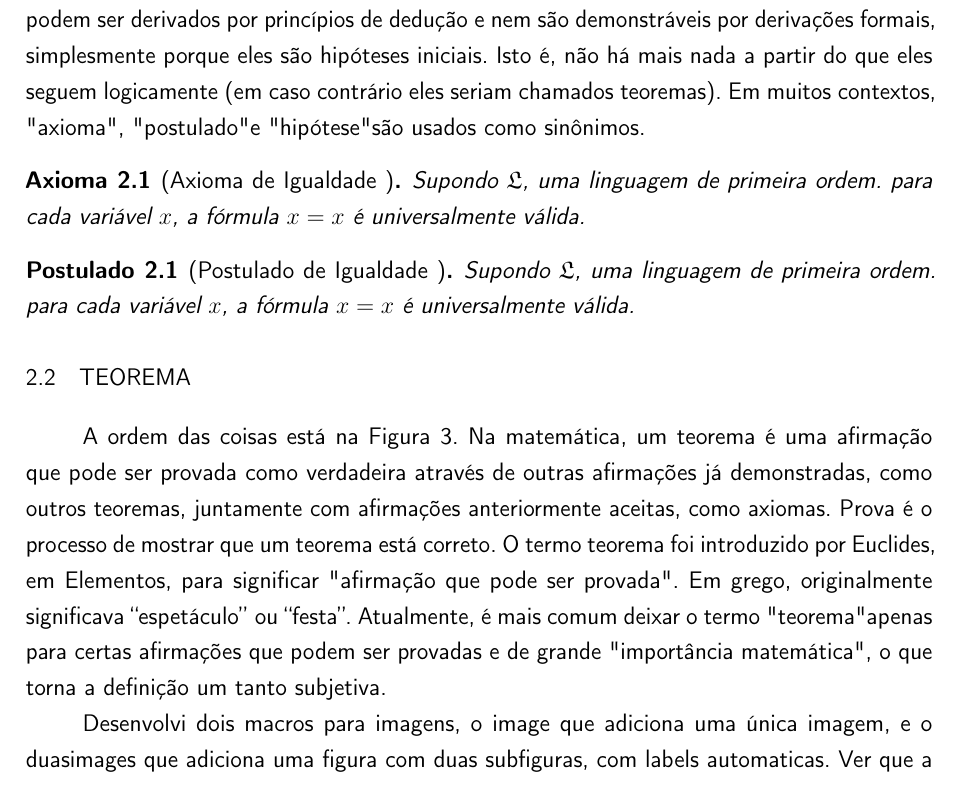
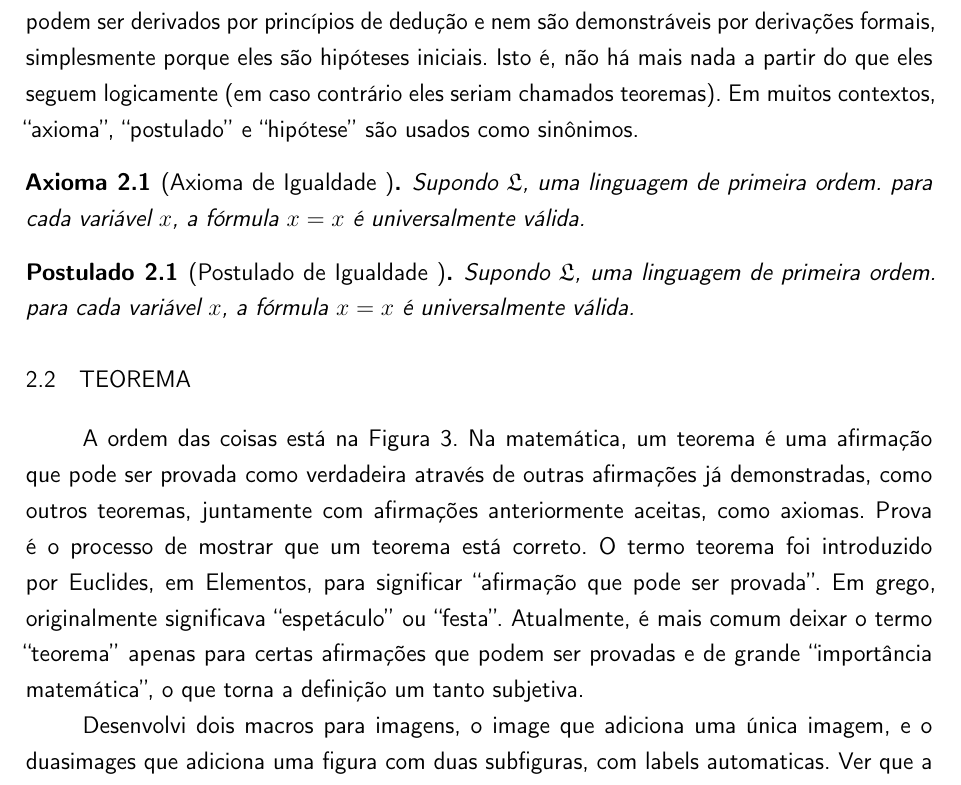
Before and after one commit to lucas-mior/master_thesis, a LaTeX thesis (main.tex, which reads 15b_chapter_1.tex): part of page 21 of 55, cut so that both start at the same text. Compiled offline with pdfLaTeX.

Commit message:
start using proper quotes with \enquote{}

```diff
--- a/15b_chapter_1.tex
+++ b/15b_chapter_1.tex
@@ -80,8 +80,9 @@ uma regra que permite a construção de um sistema formal. Diferentemente de
 teoremas, axiomas não podem ser derivados por princípios de dedução e nem são
 demonstráveis por derivações formais, simplesmente porque eles são hipóteses
 iniciais. Isto é, não há mais nada a partir do que eles seguem logicamente (em
-caso contrário eles seriam chamados teoremas). Em muitos contextos, "axioma",
-"postulado" e "hipótese" são usados como sinônimos.
+caso contrário eles seriam chamados teoremas). Em muitos contextos,
+\enquote{axioma}, \enquote{postulado} e \enquote{hipótese} são usados como
+sinônimos.
 
 \begin{UFSCaxioma}[Axioma de Igualdade ]
 Supondo $\mathfrak{L}$, uma linguagem de primeira ordem. para cada variável $x$,
@@ -97,15 +98,15 @@ a fórmula $x = x$ é universalmente válida.
 
 \image{ORDEMDASCOISAS.png}{Qual a ordem das coisas?}{1.5}
 
-A ordem das coisas está na \autoref{fig:ORDEMDASCOISAS}.
-Na matemática, um teorema é uma afirmação que pode ser provada como verdadeira
-através de outras afirmações já demonstradas, como outros teoremas, juntamente
-com afirmações anteriormente aceitas, como axiomas. Prova é o processo de
-mostrar que um teorema está correto. O termo teorema foi introduzido por
-Euclides, em Elementos, para significar "afirmação que pode ser provada". Em
-grego, originalmente significava \enquote{espetáculo} ou \enquote{festa}.
-Atualmente, é mais comum deixar o termo "teorema" apenas para certas afirmações
-que podem ser provadas e de grande "importância matemática", o que torna a
+A ordem das coisas está na \autoref{fig:ORDEMDASCOISAS}.  Na matemática, um
+teorema é uma afirmação que pode ser provada como verdadeira através de outras
+afirmações já demonstradas, como outros teoremas, juntamente com afirmações
+anteriormente aceitas, como axiomas. Prova é o processo de mostrar que um
+teorema está correto. O termo teorema foi introduzido por Euclides, em
+Elementos, para significar \enquote{afirmação que pode ser provada}. Em grego,
+originalmente significava \enquote{espetáculo} ou \enquote{festa}.  Atualmente,
+é mais comum deixar o termo \enquote{teorema} apenas para certas afirmações que
+podem ser provadas e de grande \enquote{importância matemática}, o que torna a
 definição um tanto subjetiva.
 
 \duasimages{colors.png}{Quadrados coloridos com transparência}{0.6}
```
